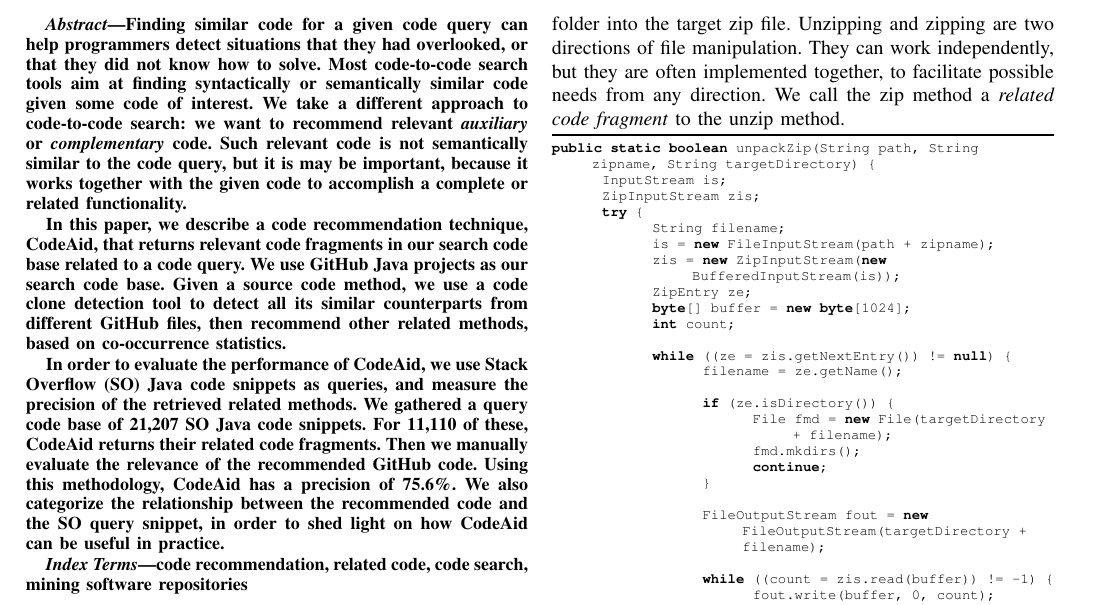
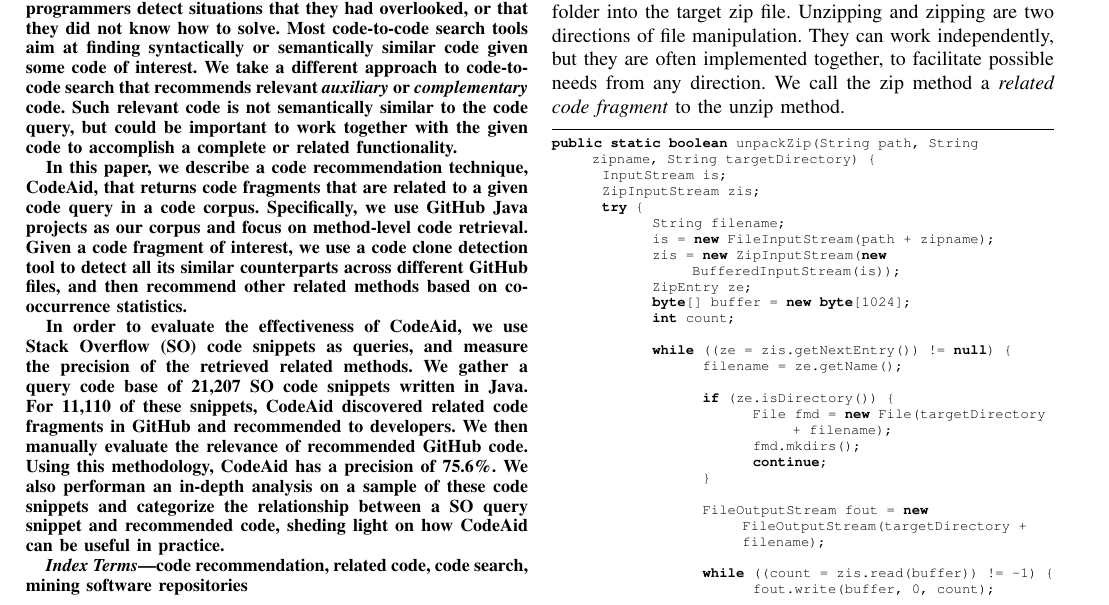
Before and after one commit to dyangUCI/Related-Code-Recommendation, a LaTeX paper (ASE19.tex): part of page 1 of 10, cut so that both start at the same text. Compiled offline with pdfLaTeX; a missing font is replaced by an installed copy or a similar font; a LaTeX package or settings file that is missing is left out.

Commit message:
Update abstract

```diff
--- a/ASE19.tex
+++ b/ASE19.tex
@@ -103,28 +103,28 @@ Finding similar code for a given code query can help programmers
 detect situations that they had overlooked, or that they did not know
 how to solve. Most code-to-code search tools aim at finding
 syntactically or semantically similar code given some code of
-interest. We take a different approach to code-to-code search: we want
-to recommend relevant {\em auxiliary} or {\em complementary}
+interest. We take a different approach to code-to-code search that
+recommends relevant {\em auxiliary} or {\em complementary}
 code. Such relevant code is not semantically similar to the code
-query, but it is may be important, because it works together with the
+query, but could be important to work together with the
 given code to accomplish a complete or related functionality.
 
 In this paper, we describe a code recommendation technique, CodeAid, that returns
-relevant code fragments in our search code base related to a code query. We
-use GitHub Java projects as our search code base. Given a source code method,
-we use a code clone detection tool to detect all its similar
-counterparts from different GitHub files, then recommend other related
-methods, based on co-occurrence statistics.
+code fragments that are related to a given code query in a code corpus. Specifically, we
+use GitHub Java projects as our corpus and focus on method-level code retrieval.
+Given a code fragment of interest, we use a code clone detection tool to detect all its similar
+counterparts across different GitHub files, and then recommend other related
+methods based on co-occurrence statistics.
 
-In order to evaluate the performance of CodeAid, we use Stack Overflow
-(SO) Java code snippets as queries, and measure the precision of the
-retrieved related methods. We gathered a query code base of 21,207 SO
-Java code snippets. For 11,110 of these, CodeAid returns their related
-code fragments. Then we manually evaluate the relevance of the
-recommended GitHub code. Using this methodology, CodeAid has a
-precision of 75.6\%. We also categorize the relationship between the
-recommended code and the SO query snippet, in order to shed light on
-how CodeAid can be useful in practice.
+In order to evaluate the effectiveness of CodeAid, we use Stack Overflow
+(SO) code snippets as queries, and measure the precision of the
+retrieved related methods. We gather a query code base of 21,207 SO
+ code snippets written in Java. For 11,110 of these snippets, CodeAid discovered related
+code fragments in GitHub and recommended to developers. We then manually evaluate
+the relevance of recommended GitHub code. Using this methodology, CodeAid has a
+precision of 75.6\%. We also performan an in-depth analysis on a sample of these code snippets
+and categorize the relationship between a SO query snippet and recommended code,
+sheding light on how CodeAid can be useful in practice.
 
 \end{abstract}
 
```
